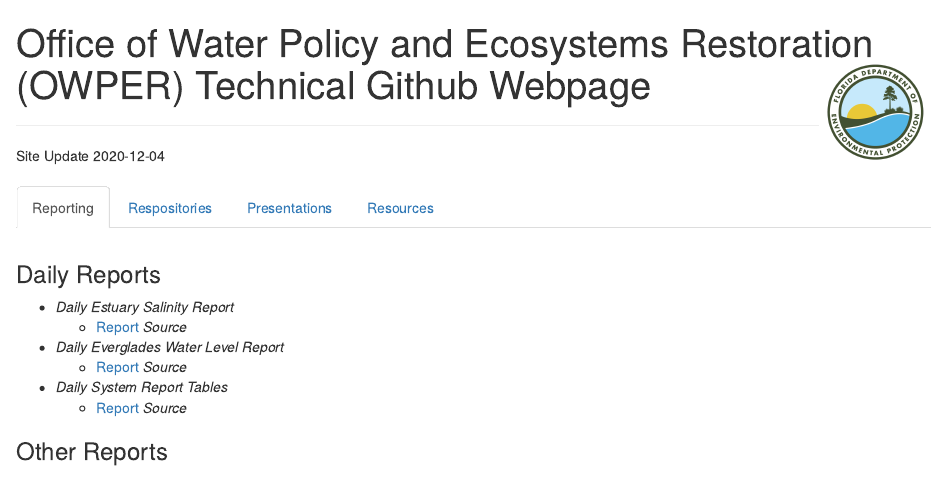
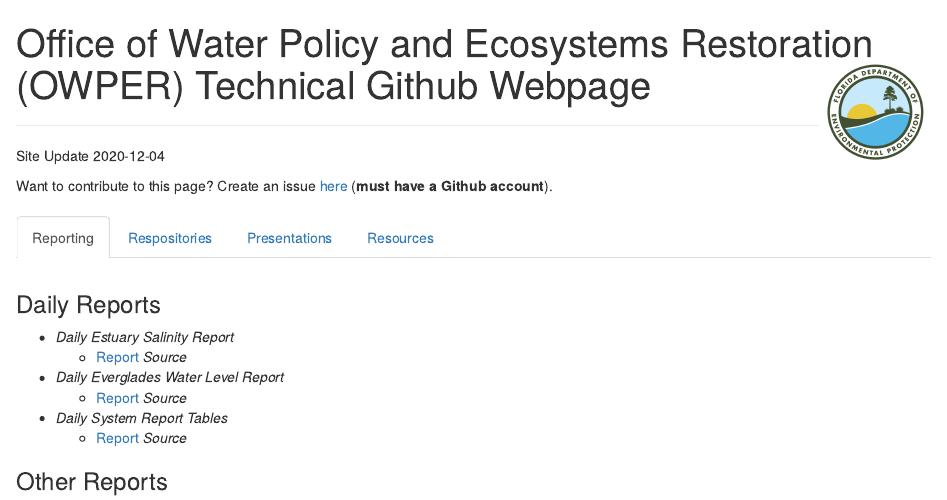
Before and after one commit to owper-tech/owper-tech.github.io, an R Markdown document (index.Rmd): the page in a window 1100 px wide, from its top. The pictures show the output file index.html that the author committed with the source, opened offline.

Commit message:
added issue linl

```diff
--- a/index.Rmd
+++ b/index.Rmd
@@ -9,6 +9,8 @@ output:
 ***
 
 Site Update `r Sys.Date()`
+
+Want to contribute to this page? Create an issue [here](https://github.com/owper-tech/owper-tech.github.io/issues/new/choose) (**must have a Github account**).
 
 # {.tabset}
 
```
Also changed, not shown: index.html.
